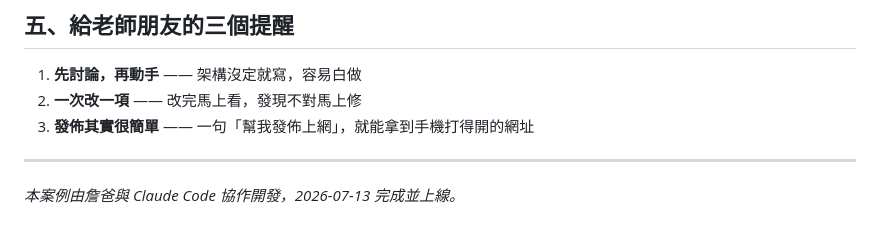
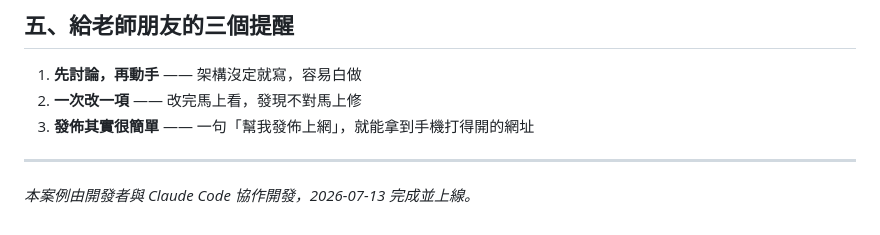
Before and after one commit to jackchan1973/learn-ai-web, a Markdown page: 2026-07-13_學習AI網頁_開發案例.md, the part around the change. Drawn GitHub-style.

Commit message:
移除文件中的開發者個人稱呼
Co-Authored-By: Claude Opus 4.8 <noreply@anthropic.com>

```diff
--- a/2026-07-13_學習AI網頁_開發案例.md
+++ b/2026-07-13_學習AI網頁_開發案例.md
@@ -65,4 +65,4 @@
 
 ---
 
-*本案例由詹爸與 Claude Code 協作開發，2026-07-13 完成並上線。*
+*本案例由開發者與 Claude Code 協作開發，2026-07-13 完成並上線。*
```
